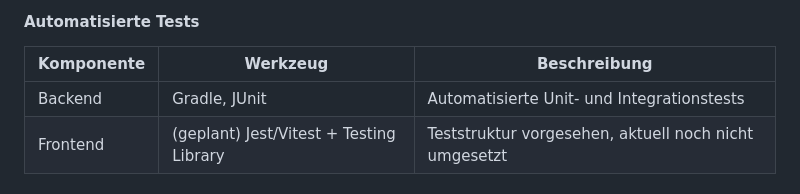
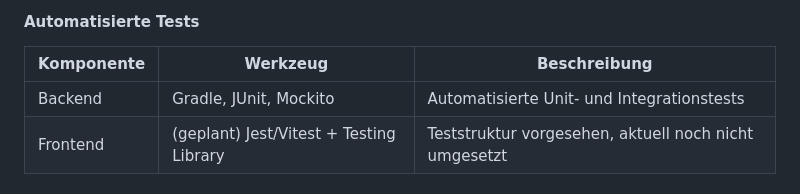
Before and after one commit to Hexfields-Studio/HexfieldsDominion-Artefacts, a Markdown page: test_plan.md, the part around the change. Rendered like a GitHub page.

Commit message:
Add Mockito to backend testing tools

```diff
--- a/test_plan.md
+++ b/test_plan.md
@@ -143,7 +143,7 @@ Die Testanforderungen sind direkt mit den folgenden Use Cases und funktionalen A
 
 | Komponente | Werkzeug | Beschreibung |
 |-----------|----------|-------------|
-| Backend | Gradle, JUnit | Automatisierte Unit- und Integrationstests |
+| Backend | Gradle, JUnit, Mockito | Automatisierte Unit- und Integrationstests |
 | Frontend | (geplant) Jest/Vitest + Testing Library | Teststruktur vorgesehen, aktuell noch nicht umgesetzt |
 
 #### Test-Verwaltung
```
